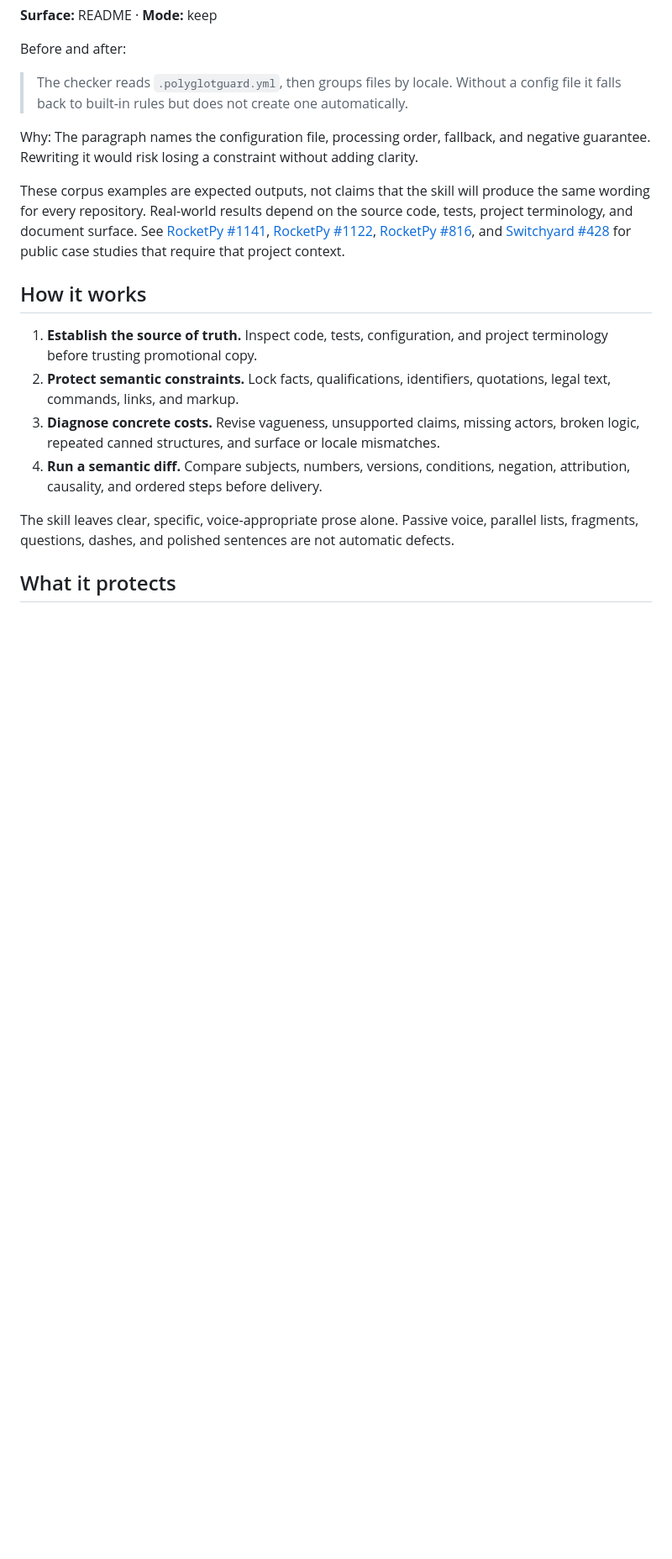
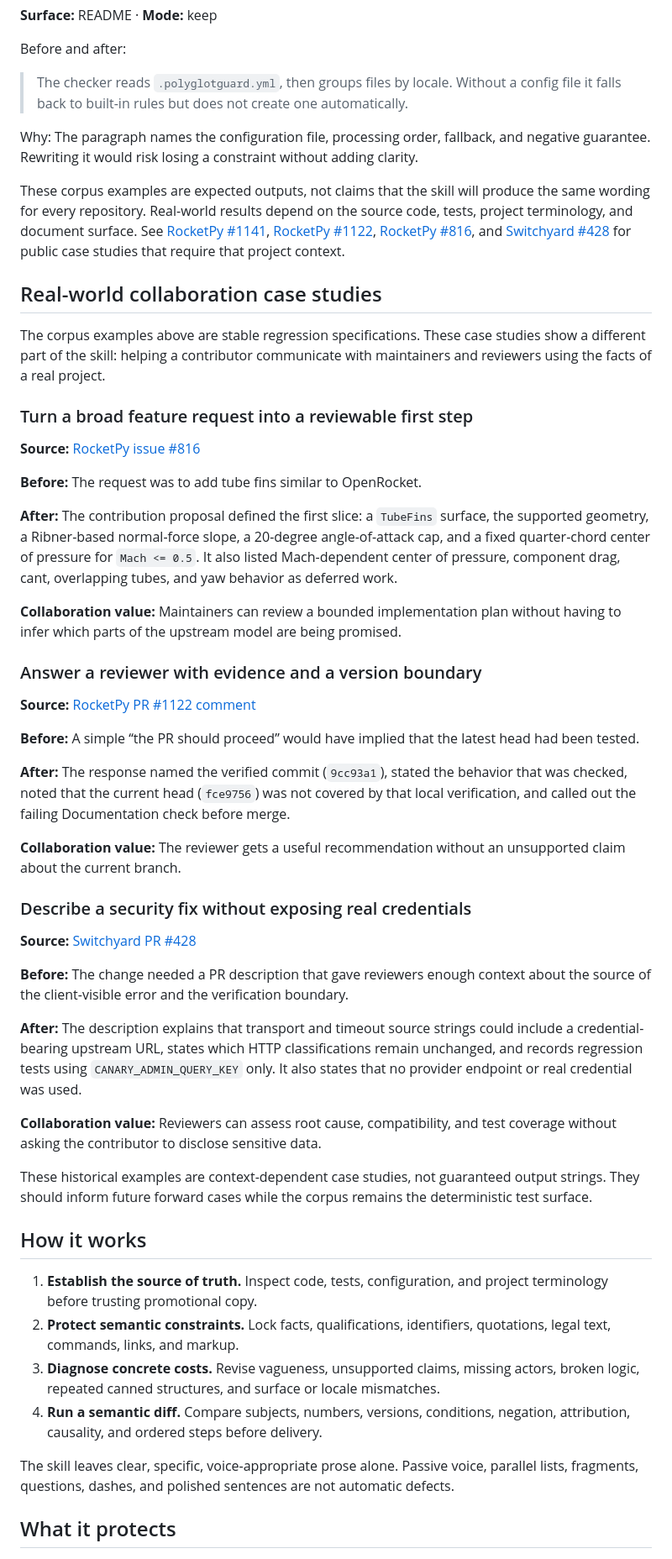
Before and after one commit to ting-hong-shieh/polish-open-source-prose, a Markdown page: README.md, the part around the change. Shown at 84% size. Rendered like a GitHub page; blank space fills up the shorter version.

Commit message:
docs: add real collaboration case studies

```diff
--- a/README.md
+++ b/README.md
@@ -163,6 +163,60 @@ tests, project terminology, and document surface. See [RocketPy #1141](https://g
 [Switchyard #428](https://github.com/NVIDIA-NeMo/Switchyard/pull/428) for public
 case studies that require that project context.
 
+## Real-world collaboration case studies
+
+The corpus examples above are stable regression specifications. These case studies
+show a different part of the skill: helping a contributor communicate with maintainers
+and reviewers using the facts of a real project.
+
+### Turn a broad feature request into a reviewable first step
+
+**Source:** [RocketPy issue #816](https://github.com/RocketPy-Team/RocketPy/issues/816)
+
+**Before:** The request was to add tube fins similar to OpenRocket.
+
+**After:** The contribution proposal defined the first slice: a `TubeFins` surface,
+the supported geometry, a Ribner-based normal-force slope, a 20-degree angle-of-attack
+cap, and a fixed quarter-chord center of pressure for `Mach <= 0.5`. It also listed
+Mach-dependent center of pressure, component drag, cant, overlapping tubes, and yaw
+behavior as deferred work.
+
+**Collaboration value:** Maintainers can review a bounded implementation plan without
+having to infer which parts of the upstream model are being promised.
+
+### Answer a reviewer with evidence and a version boundary
+
+**Source:** [RocketPy PR #1122 comment](https://github.com/RocketPy-Team/RocketPy/pull/1122#issuecomment-5299852239)
+
+**Before:** A simple “the PR should proceed” would have implied that the latest head
+had been tested.
+
+**After:** The response named the verified commit (`9cc93a1`), stated the behavior that
+was checked, noted that the current head (`fce9756`) was not covered by that local
+verification, and called out the failing Documentation check before merge.
+
+**Collaboration value:** The reviewer gets a useful recommendation without an
+unsupported claim about the current branch.
+
+### Describe a security fix without exposing real credentials
+
+**Source:** [Switchyard PR #428](https://github.com/NVIDIA-NeMo/Switchyard/pull/428)
+
+**Before:** The change needed a PR description that gave reviewers enough context
+about the source of the client-visible error and the verification boundary.
+
+**After:** The description explains that transport and timeout source strings could
+include a credential-bearing upstream URL, states which HTTP classifications remain
+unchanged, and records regression tests using `CANARY_ADMIN_QUERY_KEY` only. It also
+states that no provider endpoint or real credential was used.
+
+**Collaboration value:** Reviewers can assess root cause, compatibility, and test
+coverage without asking the contributor to disclose sensitive data.
+
+These historical examples are context-dependent case studies, not guaranteed output
+strings. They should inform future forward cases while the corpus remains the
+deterministic test surface.
+
 ## How it works
 
 1. **Establish the source of truth.** Inspect code, tests, configuration, and project
```
